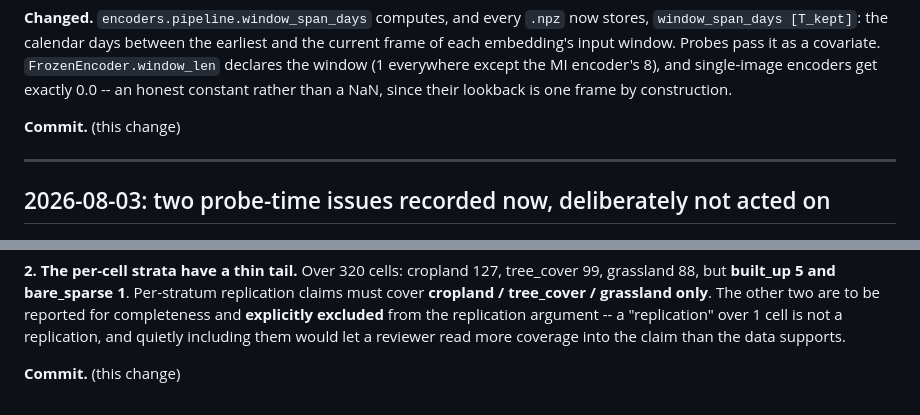
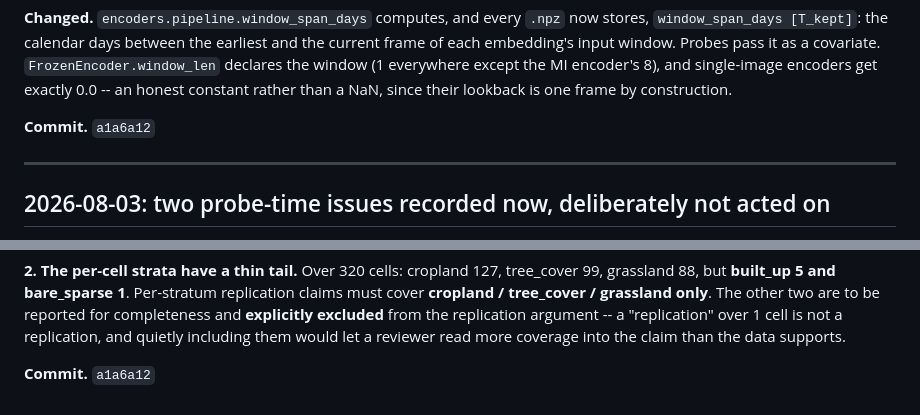
Before and after one commit to benj2o/terradreamer, a Markdown page: docs/DECISIONS.md, 2 parts joined by grey strips. GitHub-like rendering.

Commit message:
docs(decisions): fill in the window_span_days commit hash

```diff
--- a/docs/DECISIONS.md
+++ b/docs/DECISIONS.md
@@ -559,7 +559,7 @@ covariate. `FrozenEncoder.window_len` declares the window (1 everywhere except
 the MI encoder's 8), and single-image encoders get exactly 0.0 -- an honest
 constant rather than a NaN, since their lookback is one frame by construction.
 
-**Commit.** (this change)
+**Commit.** `a1a6a12`
 
 ---
 
@@ -587,4 +587,4 @@ the replication argument -- a "replication" over 1 cell is not a replication,
 and quietly including them would let a reviewer read more coverage into the
 claim than the data supports.
 
-**Commit.** (this change)
+**Commit.** `a1a6a12`
```
